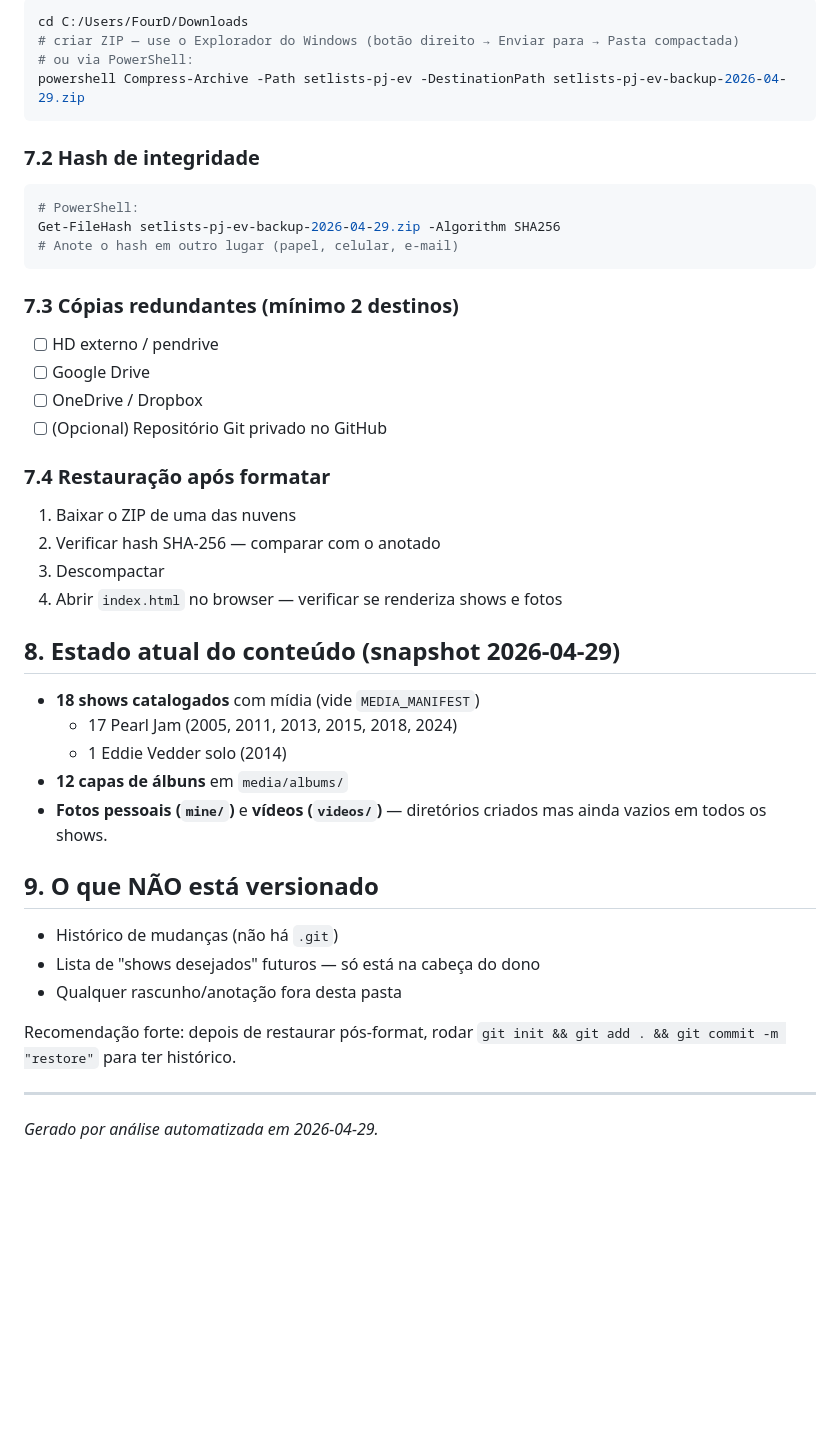
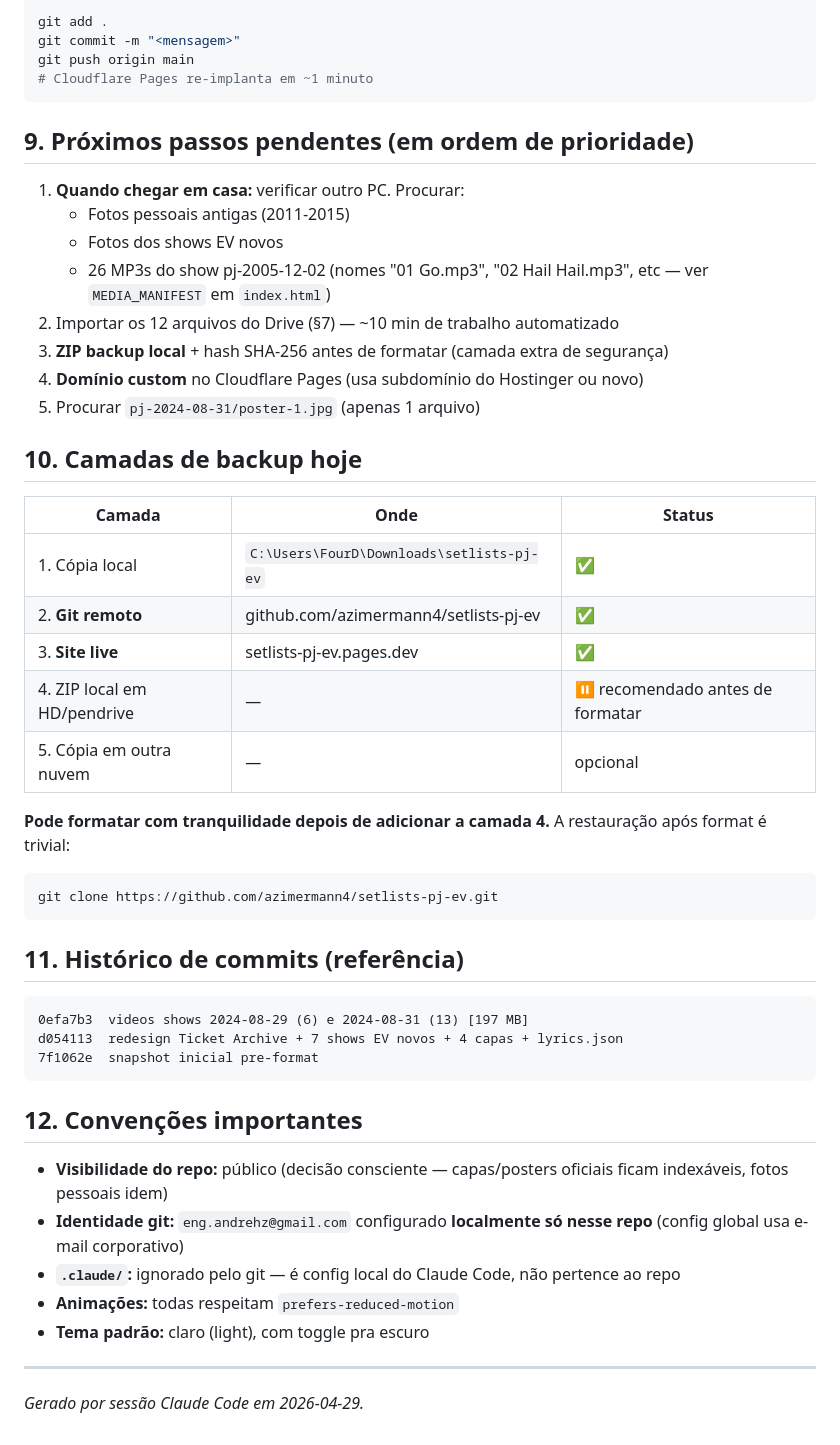
Before and after one commit to azimermann4/setlists-pj-ev, a Markdown page: HANDOFF.md, the part around one of its changes. Drawn GitHub-style; blank space fills up the shorter version.

````diff
--- a/HANDOFF.md
+++ b/HANDOFF.md
@@ -91,47 +145,56 @@ Execute todas as camadas. Em ordem:
 ```bash
-cd C:/Users/FourD/Downloads
-# criar ZIP — use o Explorador do Windows (botão direito → Enviar para → Pasta compactada)
-# ou via PowerShell:
-powershell Compress-Archive -Path setlists-pj-ev -DestinationPath setlists-pj-ev-backup-2026-04-29.zip
+git add .
+git commit -m "<mensagem>"
+git push origin main
+# Cloudflare Pages re-implanta em ~1 minuto
 ```
 
-### 7.2 Hash de integridade
+## 9. Próximos passos pendentes (em ordem de prioridade)
+
+1. **Quando chegar em casa:** verificar outro PC. Procurar:
+   - Fotos pessoais antigas (2011-2015)
+   - Fotos dos shows EV novos
+   - 26 MP3s do show pj-2005-12-02 (nomes "01 Go.mp3", "02 Hail Hail.mp3", etc — ver `MEDIA_MANIFEST` em `index.html`)
+2. Importar os 12 arquivos do Drive (§7) — ~10 min de trabalho automatizado
+3. **ZIP backup local** + hash SHA-256 antes de formatar (camada extra de segurança)
+4. **Domínio custom** no Cloudflare Pages (usa subdomínio do Hostinger ou novo)
+5. Procurar `pj-2024-08-31/poster-1.jpg` (apenas 1 arquivo)
+
+## 10. Camadas de backup hoje
+
+| Camada | Onde | Status |
+|---|---|---|
+| 1. Cópia local | `C:\Users\FourD\Downloads\setlists-pj-ev` | ✅ |
+| 2. **Git remoto** | github.com/azimermann4/setlists-pj-ev | ✅ |
+| 3. **Site live** | setlists-pj-ev.pages.dev | ✅ |
+| 4. ZIP local em HD/pendrive | — | ⏸️ recomendado antes de formatar |
+| 5. Cópia em outra nuvem | — | opcional |
+
+**Pode formatar com tranquilidade depois de adicionar a camada 4.** A
+restauração após format é trivial:
 ```bash
-# PowerShell:
-Get-FileHash setlists-pj-ev-backup-2026-04-29.zip -Algorithm SHA256
-# Anote o hash em outro lugar (papel, celular, e-mail)
+git clone https://github.com/azimermann4/setlists-pj-ev.git
 ```
 
-### 7.3 Cópias redundantes (mínimo 2 destinos)
-- [ ] HD externo / pendrive
-- [ ] Google Drive
-- [ ] OneDrive / Dropbox
-- [ ] (Opcional) Repositório Git privado no GitHub
+## 11. Histórico de commits (referência)
 
-### 7.4 Restauração após formatar
-1. Baixar o ZIP de uma das nuvens
-2. Verificar hash SHA-256 — comparar com o anotado
-3. Descompactar
-4. Abrir `index.html` no browser — verificar se renderiza shows e fotos
+```
+0efa7b3  videos shows 2024-08-29 (6) e 2024-08-31 (13) [197 MB]
+d054113  redesign Ticket Archive + 7 shows EV novos + 4 capas + lyrics.json
+7f1062e  snapshot inicial pre-format
+```
 
-## 8. Estado atual do conteúdo (snapshot 2026-04-29)
+## 12. Convenções importantes
 
-- **18 shows catalogados** com mídia (vide `MEDIA_MANIFEST`)
-  - 17 Pearl Jam (2005, 2011, 2013, 2015, 2018, 2024)
-  - 1 Eddie Vedder solo (2014)
-- **12 capas de álbuns** em `media/albums/`
-- **Fotos pessoais (`mine/`)** e **vídeos (`videos/`)** — diretórios
-  criados mas ainda vazios em todos os shows.
-
-## 9. O que NÃO está versionado
-
-- Histórico de mudanças (não há `.git`)
-- Lista de "shows desejados" futuros — só está na cabeça do dono
-- Qualquer rascunho/anotação fora desta pasta
-
-Recomendação forte: depois de restaurar pós-format, rodar
-`git init && git add . && git commit -m "restore"` para ter histórico.
+- **Visibilidade do repo:** público (decisão consciente — capas/posters
+  oficiais ficam indexáveis, fotos pessoais idem)
+- **Identidade git:** `eng.andrehz@gmail.com` configurado **localmente
+  só nesse repo** (config global usa e-mail corporativo)
+- **`.claude/`:** ignorado pelo git — é config local do Claude Code, não
+  pertence ao repo
+- **Animações:** todas respeitam `prefers-reduced-motion`
+- **Tema padrão:** claro (light), com toggle pra escuro
 
 ---
 
-*Gerado por análise automatizada em 2026-04-29.*
+*Gerado por sessão Claude Code em 2026-04-29.*
````
Also changed, not shown: other parts of HANDOFF.md (+111 -57 lines), MEDIA_AUDIT_2026-04-29.md (added, +213 -0 lines).
